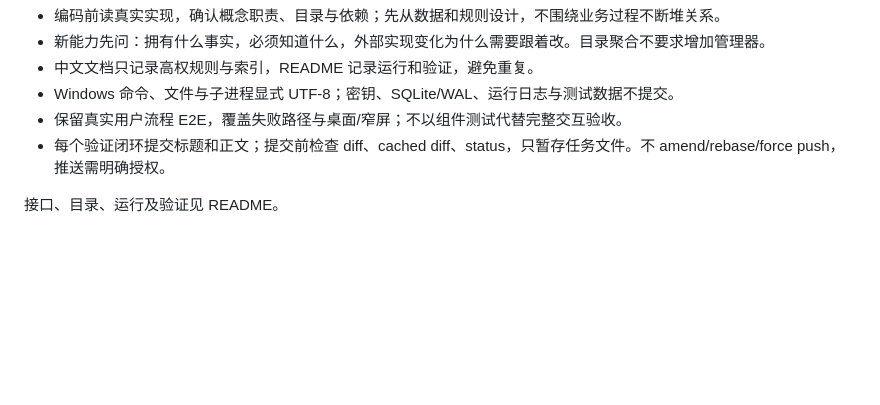
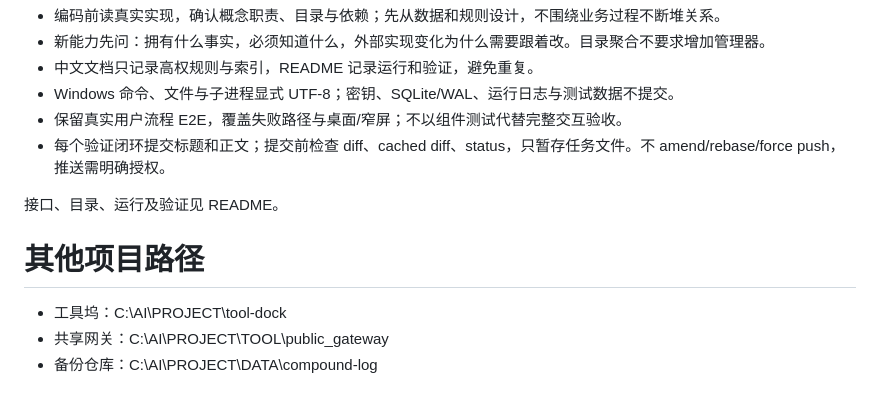
Before and after one commit to zahy7777/compound-system, a Markdown page: AGENTS.md, the part around the change. Rendered like a GitHub page; blank space fills up the shorter version.

```diff
--- a/AGENTS.md
+++ b/AGENTS.md
@@ -40,3 +40,9 @@
 - 每个验证闭环提交标题和正文；提交前检查 diff、cached diff、status，只暂存任务文件。不 amend/rebase/force push，推送需明确授权。
 
 接口、目录、运行及验证见 README。
+
+
+# 其他项目路径
+- 工具坞：C:\AI\PROJECT\tool-dock
+- 共享网关：C:\AI\PROJECT\TOOL\public_gateway
+- 备份仓库：C:\AI\PROJECT\DATA\compound-log
```
